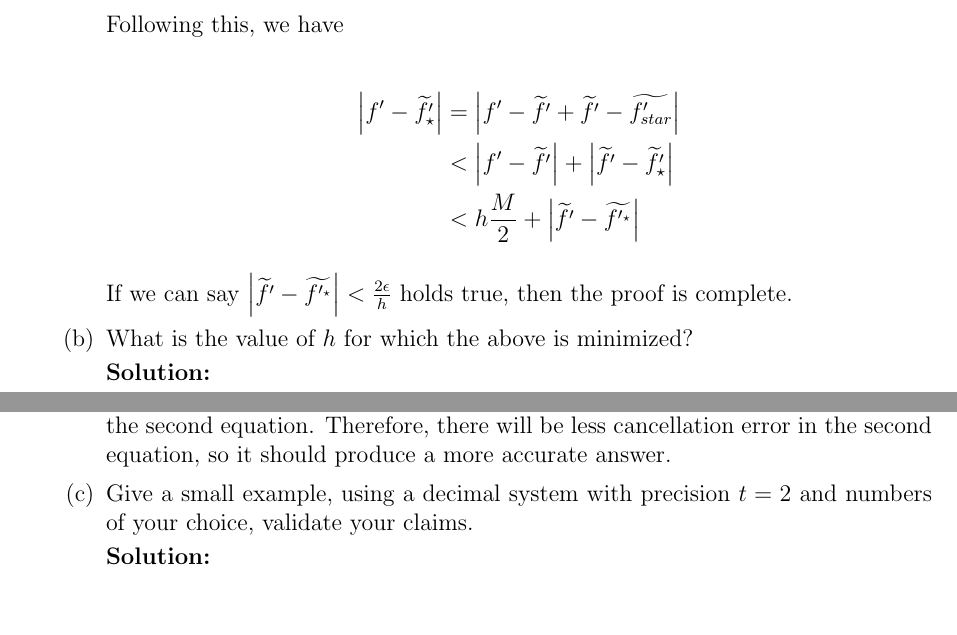
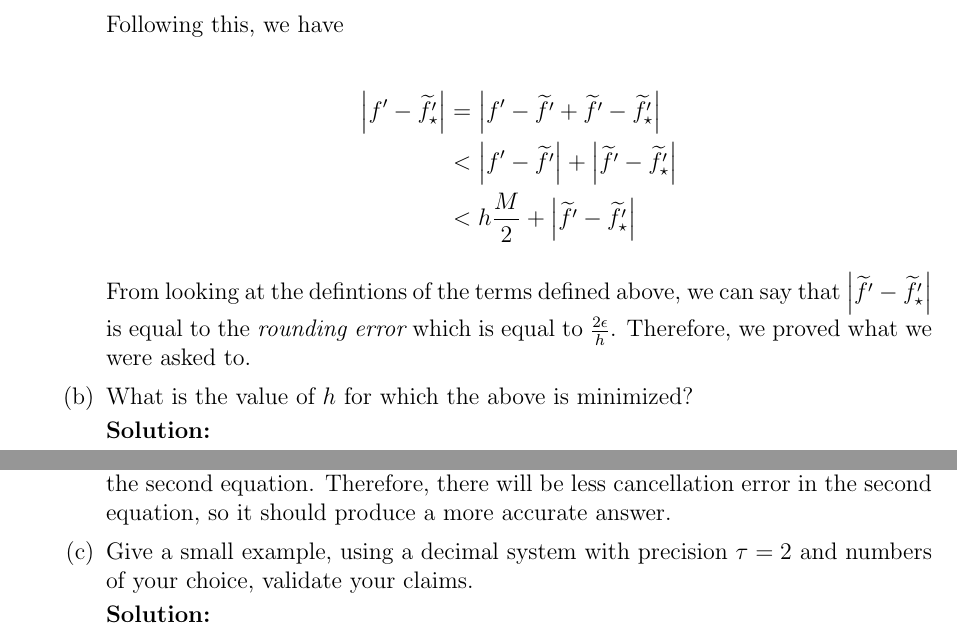
Before and after one commit to cmertin/Fall2016, a LaTeX problem sheet (CS6210-SciComp1/hw1/hw1.tex): two parts of pages 5 and 7 of 7, joined at a grey line, cut so that both start at the same text, the shorter picture padded with empty space. Compiled offline with pdfLaTeX.

Commit message:
Finished 1-5, most of 6

```diff
--- a/CS6210-SciComp1/hw1/hw1.tex
+++ b/CS6210-SciComp1/hw1/hw1.tex
@@ -243,12 +243,15 @@ From the definition of the {\em abolsute error} $(\xi)$, we get the absolute err
 Following this, we have
 
 \begin{align*}
-\left| f^{\prime} - \widetilde{f^{\prime}_{\star}} \right| &= \left| f^{\prime} - \widetilde{f^{\prime}} + \widetilde{f^{\prime}} -\widetilde{f^{\prime}_{star}} \right|\\
+\left| f^{\prime} - \widetilde{f^{\prime}_{\star}} \right| &= \left| f^{\prime} - \widetilde{f^{\prime}} + \widetilde{f^{\prime}} -\widetilde{f^{\prime}_{\star}} \right|\\
 &< \left| f^{\prime} - \widetilde{f^{\prime}} \right| + \left| \widetilde{f^{\prime}} - \widetilde{f^{\prime}_{\star}} \right|\\
-&< h\frac{M}{2} + \left| \widetilde{f^{\prime}} - \widetilde{f^{\prime_{\star}}} \right|
+&< h\frac{M}{2} + \left| \widetilde{f^{\prime}} - \widetilde{f^{\prime}_{\star}} \right|
 \end{align*}
 
-If we can say $\left| \widetilde{f^{\prime}} - \widetilde{f^{\prime_{\star}}} \right| < \frac{2\epsilon}{h}$ holds true, then the proof is complete.
+From looking at the defintions of the terms defined above, we can say that
+$\left| \widetilde{f^{\prime}} - \widetilde{f^{\prime}_{\star}} \right| $ is equal
+to the {\em rounding error} which is equal to $\frac{2\epsilon}{h}$. Therefore,
+we proved what we were asked to.
 
 \item What is the value of $h$ for which the above is minimized?
 
@@ -335,7 +338,7 @@ The first equation has $n$ subtractions while there is only a single subtraction
 in the second equation. Therefore, there will be less cancellation error in the
 second equation, so it should produce a more accurate answer.
 
-\item Give a small example, using a decimal system with precision $t = 2$ and
+\item Give a small example, using a decimal system with precision $\tau = 2$ and
 numbers of your choice, validate your claims.
 
 {\bf Solution:}
```
Also changed, not shown: CS6210-SciComp1/hw1/hw1.pdf, 1 other file.
